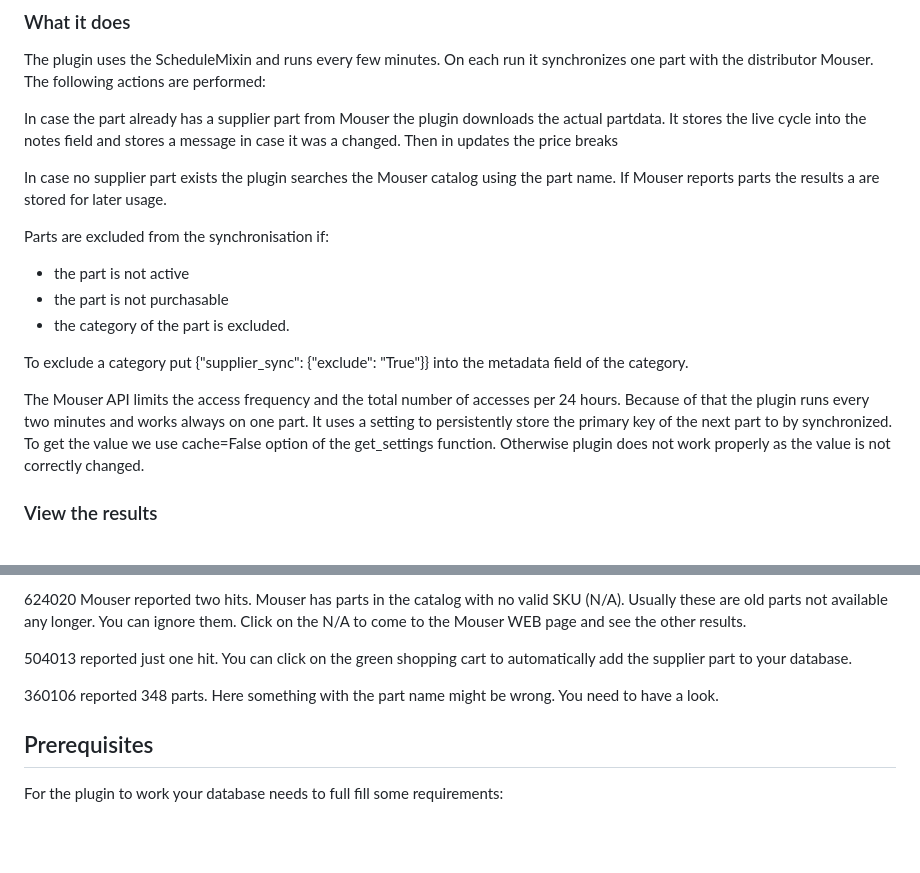
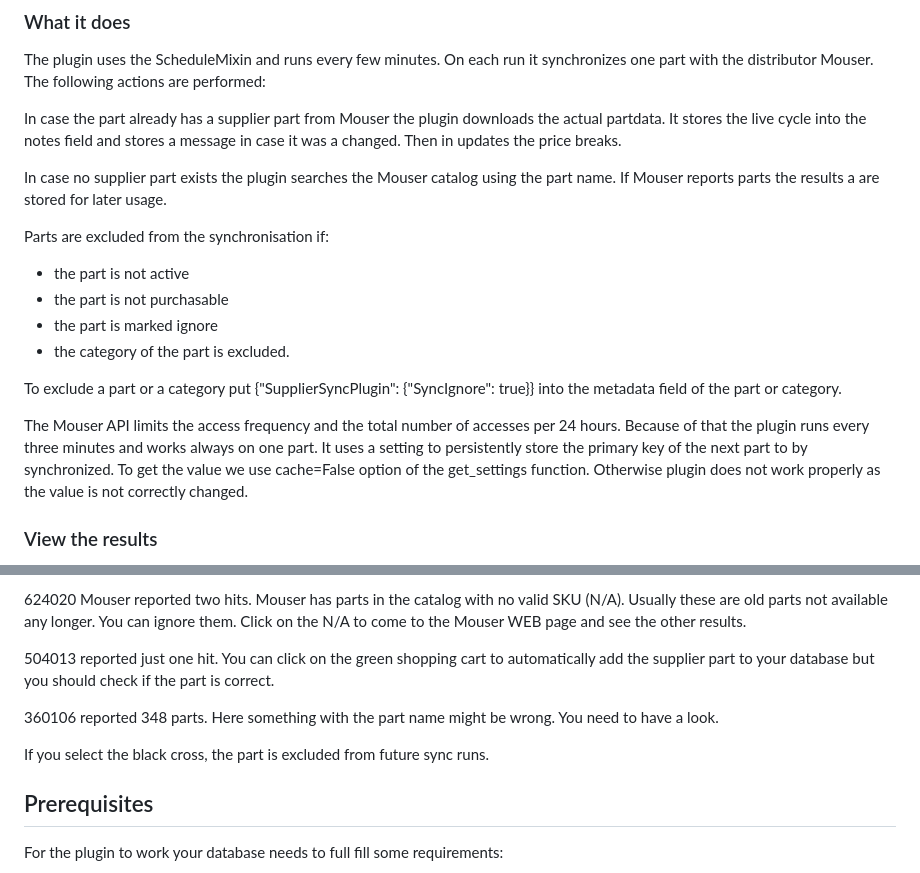
Before and after one commit to SergeoLacruz/inventree-supplier-sync, a Markdown page: README.md, 2 parts joined by grey strips. Rendered like a GitHub page; blank space fills up the shorter version.

Commit message:
Update docu

```diff
--- a/README.md
+++ b/README.md
@@ -54,7 +54,7 @@ synchronizes one part with the distributor Mouser. The following actions are per
 
 In case the part already has a supplier part from Mouser the plugin downloads
 the actual partdata. It stores the live cycle into the notes field and stores a
-message in case it was a changed. Then in updates the price breaks
+message in case it was a changed. Then in updates the price breaks.
 
 In case no supplier part exists the plugin searches the Mouser catalog using the part name.
 If Mouser reports parts the results a are stored for later usage.
@@ -63,13 +63,14 @@ Parts are excluded from the synchronisation if:
 
 - the part is not active
 - the part is not purchasable
+- the part is marked ignore
 - the category of the part is excluded.
 
-To exclude a category put {"supplier_sync": {"exclude": "True"}} into the metadata
-field of the category.
+To exclude a part or a category put {"SupplierSyncPlugin": {"SyncIgnore": true}} into
+the metadata field of the part or category.
 
 The Mouser API limits the access frequency and the total number of accesses per 24 hours.
-Because of that the plugin runs every two minutes and works always on one part. It uses
+Because of that the plugin runs every three minutes and works always on one part. It uses
 a setting to persistently store the primary key of the next part to by synchronized. To
 get the value we use cache=False option of the get_settings function. Otherwise plugin
 does not work properly as the value is not correctly changed.
@@ -89,10 +90,13 @@ You can ignore them. Click on the N/A to come to the Mouser WEB page and see the
 other results.
 
 504013 reported just one hit. You can click on the green shopping cart to
-automatically add the supplier part to your database.
+automatically add the supplier part to your database but you should check
+if the part is correct.
 
 360106 reported 348 parts. Here something with the part name might be wrong.
 You need to have a look.
+
+If you select the black cross, the part is excluded from future sync runs.
 
 ## Prerequisites
 For the plugin to work your database needs to full fill some requirements:
```
